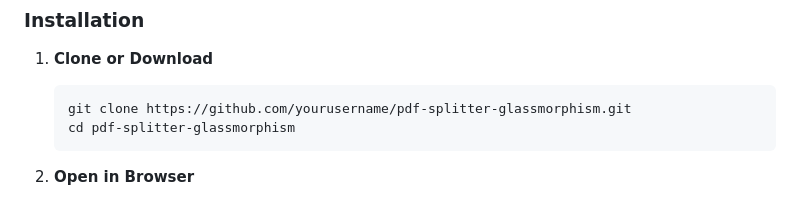
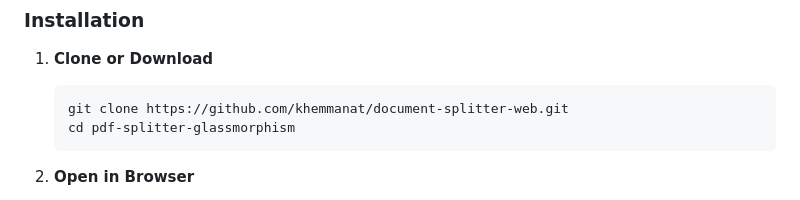
Before and after one commit to khemmanat/document-splitter-web, a Markdown page: README.md, the part around the change. Drawn GitHub-style.

````diff
--- a/README.md
+++ b/README.md
@@ -35,7 +35,7 @@ A modern, elegant PDF page splitting tool built with cutting-edge glassmorphism
 
 1. **Clone or Download**
    ```bash
-   git clone https://github.com/yourusername/pdf-splitter-glassmorphism.git
+   git clone https://github.com/khemmanat/document-splitter-web.git
    cd pdf-splitter-glassmorphism
    ```
 
````
